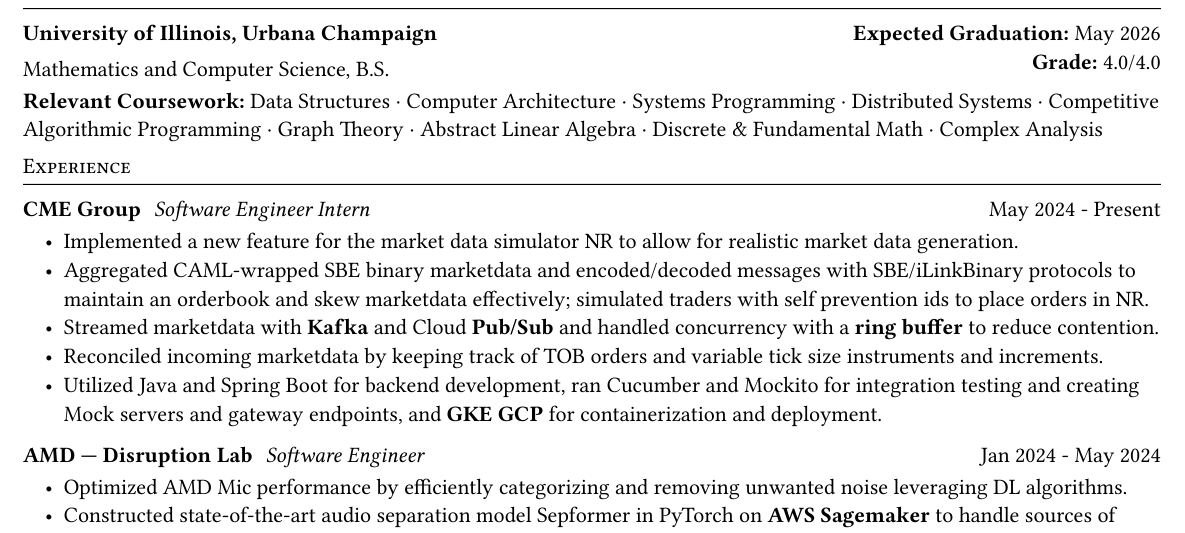
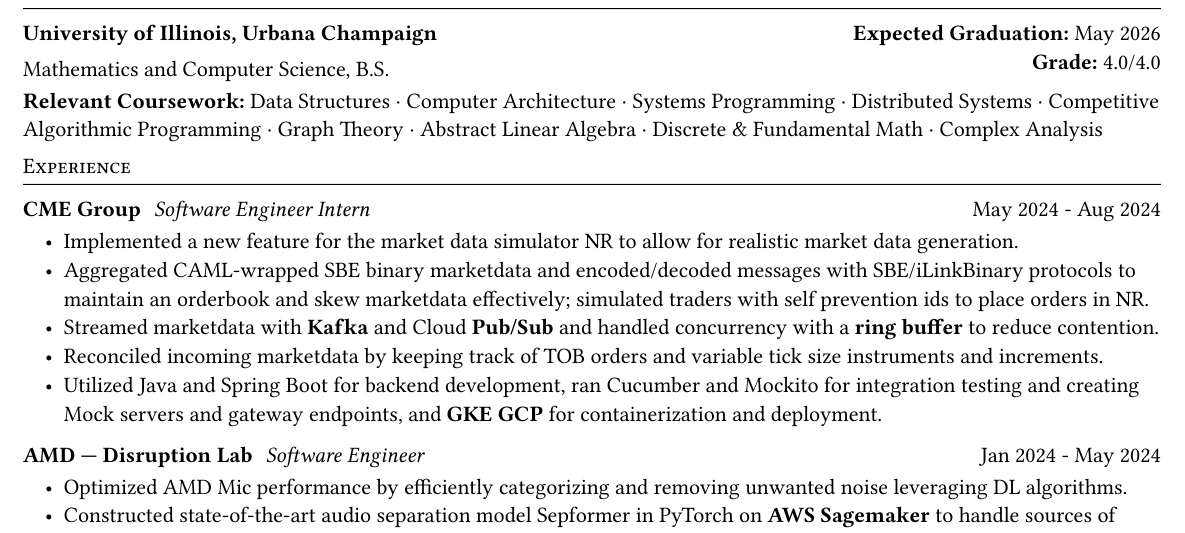
Before and after one commit to cliarie/resume, a Typst document (src.typ): part of the page, cut so that both start at the same text. The pictures show the PDF file src.pdf that the author committed with the source.

Commit message:
another one

```diff
--- a/src.typ
+++ b/src.typ
@@ -30,7 +30,7 @@
 #entry[
   == CME Group
   _Software Engineer Intern_
-][May 2024 - Present]
+][May 2024 - Aug 2024]
 
 - Implemented a new feature for the market data simulator NR to allow for realistic market data generation.
 - Aggregated CAML-wrapped SBE binary marketdata and encoded/decoded messages with SBE/iLinkBinary protocols to maintain an orderbook and skew marketdata effectively; simulated traders with self prevention ids to place orders in NR.
```
Also changed, not shown: src.pdf.
